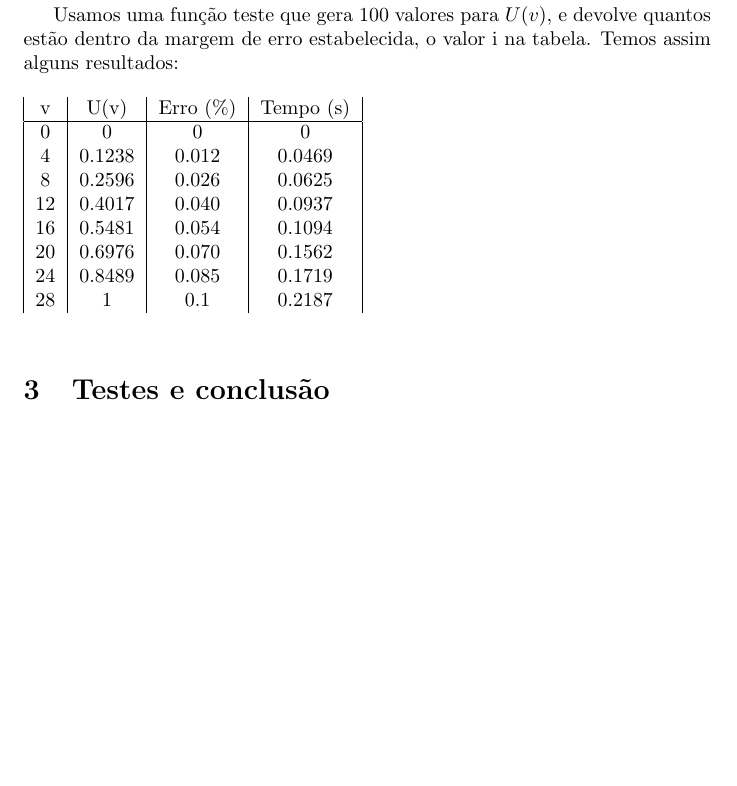
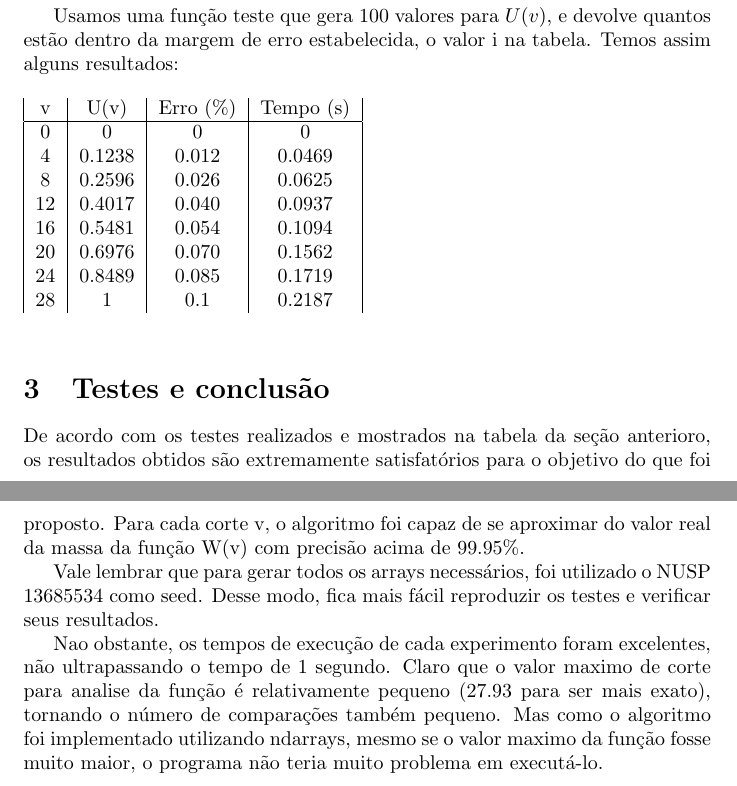
Before and after one commit to rennisson/computacao-simulacao, a LaTeX document (EP4/EP_04.tex): part of the page before the commit and two parts of pages 1 and 2 of 2 after it, the two joined at a grey line, cut so that both start at the same text, the shorter picture padded with empty space. Compiled offline with pdfLaTeX.

Commit message:
latex - conclusao

```diff
--- a/EP4/EP_04.tex
+++ b/EP4/EP_04.tex
@@ -48,5 +48,11 @@
 	\end{table}
 
 
-	\section{Testes e conclusão}
+    \section{Testes e conclusão}
+
+    De acordo com os testes realizados e mostrados na tabela da seção anterioro, os resultados obtidos são extremamente satisfatórios para o objetivo do que foi proposto. Para cada corte v, o algoritmo foi capaz de se aproximar do valor real da massa da função W(v) com precisão acima de 99.95\%.
+
+    Vale lembrar que para gerar todos os arrays necessários, foi utilizado o NUSP 13685534 como seed. Desse modo, fica mais fácil reproduzir os testes e verificar seus resultados.
+
+    Nao obstante, os tempos de execução de cada experimento foram excelentes, não ultrapassando o tempo de 1 segundo. Claro que o valor maximo de corte para analise da função é relativamente pequeno (27.93 para ser mais exato), tornando o número de comparações também pequeno. Mas como o algoritmo foi implementado utilizando ndarrays, mesmo se o valor maximo da função fosse muito maior, o programa não teria muito problema em executá-lo.
 \end{document}
```
